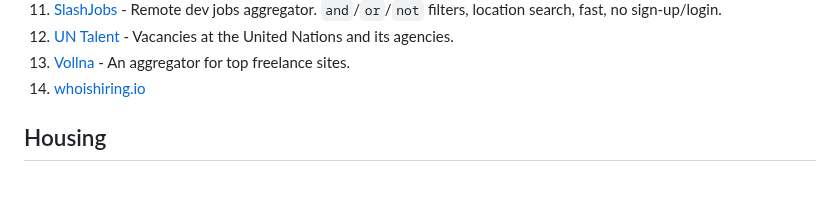
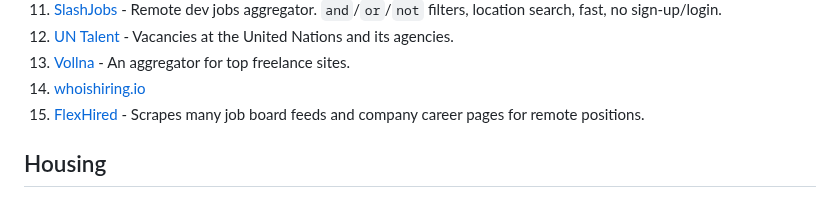
Before and after one commit to lukasz-madon/awesome-remote-job, a Markdown page: README.md, the part around the change. Rendered like a GitHub page.

Commit message:
Update README.md
Add FlexHired - Remote Jobs & Work from Home Opportunities

```diff
--- a/README.md
+++ b/README.md
@@ -206,6 +206,7 @@ A curated list of awesome [remote working](https://en.wikipedia.org/wiki/Telecom
   1. [UN Talent](https://untalent.org/jobs/home-based) - Vacancies at the United Nations and its agencies.
   1. [Vollna](https://www.vollna.com/) - An aggregator for top freelance sites.
   1. [whoishiring.io](https://whoishiring.io/#!/search/19.41/-43.14/2/?remote=true)
+  2. [FlexHired](https://flexhired.com/) - Scrapes many job board feeds and company career pages for remote positions.
 
 ## Housing
   1. [bedndesk](https://www.bedndesk.com/) - Coworking & coliving space in Mallorca island in Spain
```
